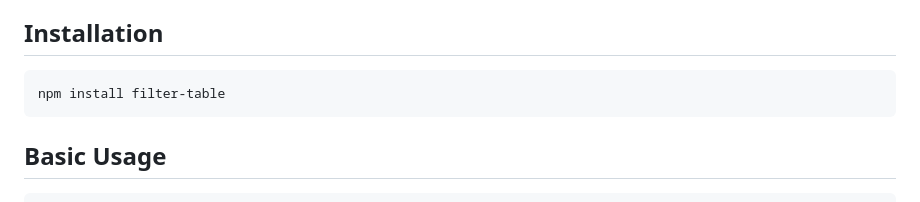
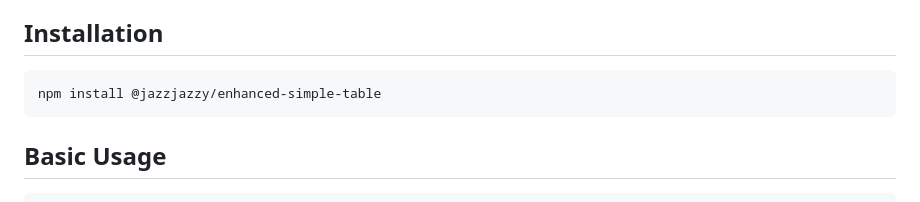
Before and after one commit to jazzjazzy/enhanced-simple-table, a Markdown page: README.md, the part around the change. Rendered like a GitHub page.

Commit message:
Update README.md
changed npm name to @jazzjazzy/enhanced-simple-table

````diff
--- a/README.md
+++ b/README.md
@@ -49,7 +49,7 @@ A highly customizable table library with advanced filtering capabilities for web
 ## Installation
 
 ```bash
-npm install filter-table
+npm install @jazzjazzy/enhanced-simple-table
 ```
 
 ## Basic Usage
````
